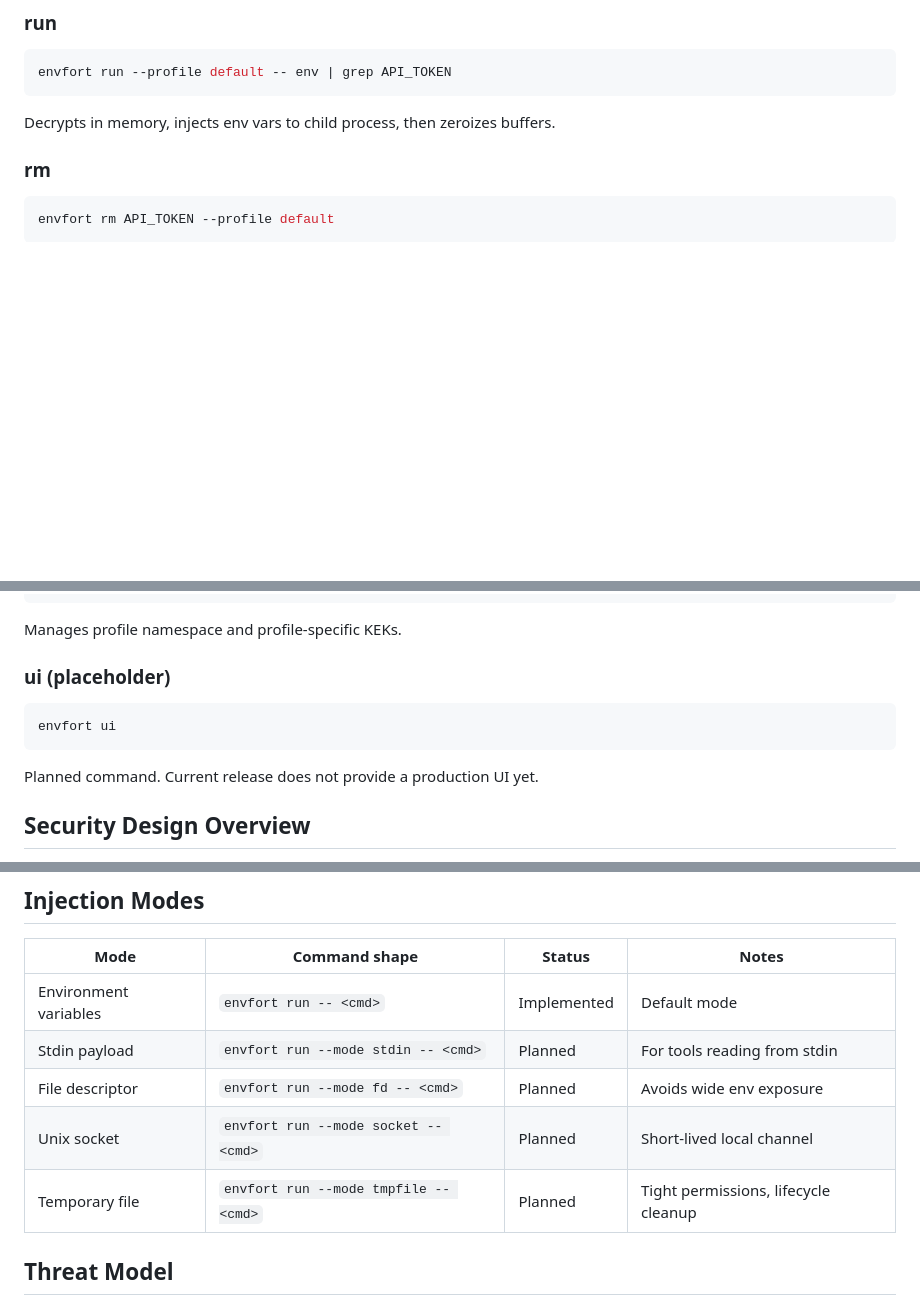
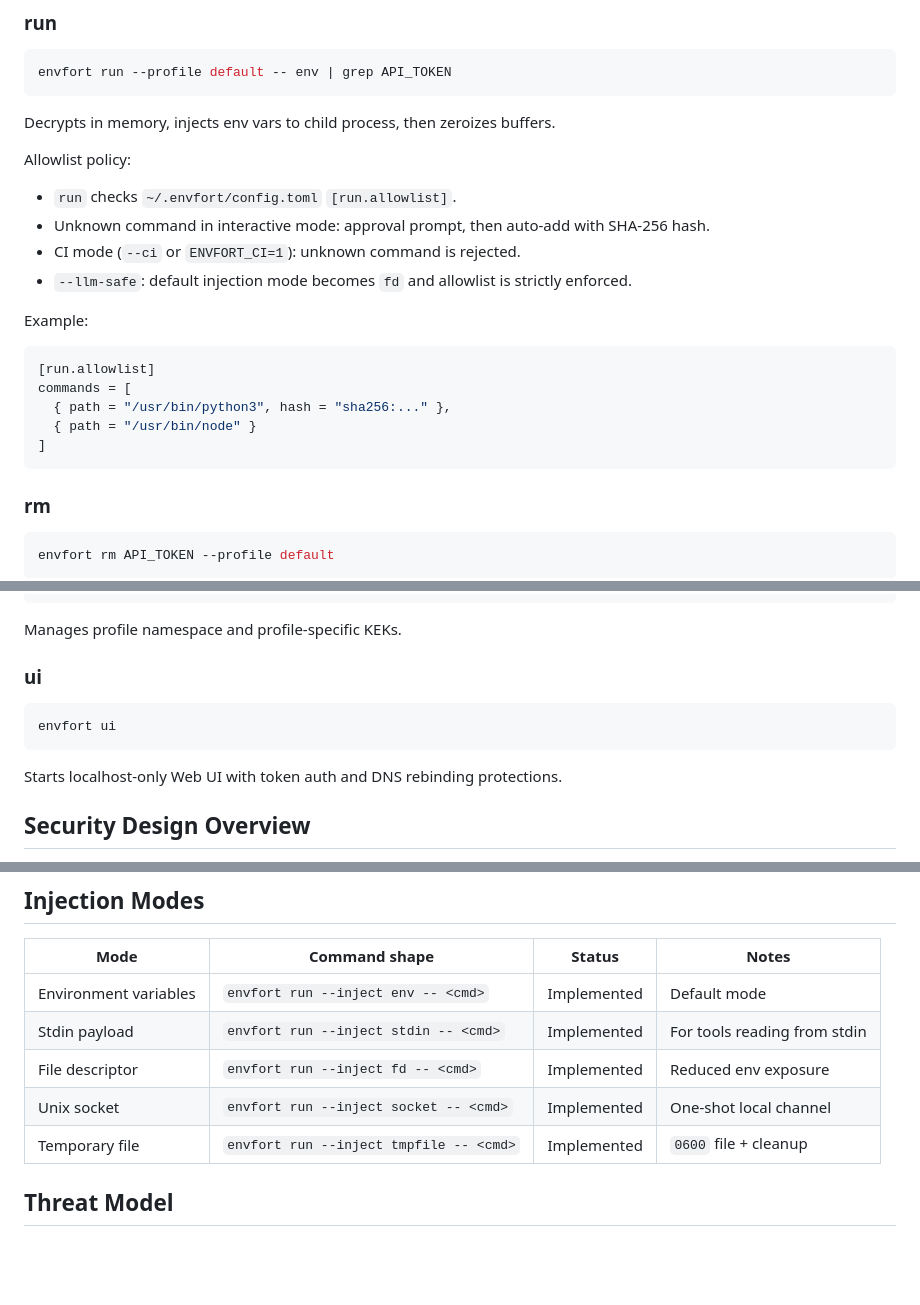
Before and after one commit to TT-AIXion/envfort, a Markdown page: README.md, 3 parts joined by grey strips. Drawn GitHub-style; blank space fills up the shorter version.

Commit message:
docs(readme): document run allowlist policy and ci mode

````diff
--- a/README.md
+++ b/README.md
@@ -67,6 +68,23 @@ envfort run --profile default -- env | grep API_TOKEN
 ```
 
 Decrypts in memory, injects env vars to child process, then zeroizes buffers.
+
+Allowlist policy:
+
+- `run` checks `~/.envfort/config.toml` `[run.allowlist]`.
+- Unknown command in interactive mode: approval prompt, then auto-add with SHA-256 hash.
+- CI mode (`--ci` or `ENVFORT_CI=1`): unknown command is rejected.
+- `--llm-safe`: default injection mode becomes `fd` and allowlist is strictly enforced.
+
+Example:
+
+```toml
+[run.allowlist]
+commands = [
+  { path = "/usr/bin/python3", hash = "sha256:..." },
+  { path = "/usr/bin/node" }
+]
+```
 
 ### rm
 
@@ -126,13 +144,13 @@ envfort profile delete team-a
 
 Manages profile namespace and profile-specific KEKs.
 
-### ui (placeholder)
+### ui
 
 ```bash
 envfort ui
 ```
 
-Planned command. Current release does not provide a production UI yet.
+Starts localhost-only Web UI with token auth and DNS rebinding protections.
 
 ## Security Design Overview
 
@@ -146,11 +164,11 @@ Planned command. Current release does not provide a production UI yet.
 
 | Mode | Command shape | Status | Notes |
 |---|---|---|---|
-| Environment variables | `envfort run -- <cmd>` | Implemented | Default mode |
-| Stdin payload | `envfort run --mode stdin -- <cmd>` | Planned | For tools reading from stdin |
-| File descriptor | `envfort run --mode fd -- <cmd>` | Planned | Avoids wide env exposure |
-| Unix socket | `envfort run --mode socket -- <cmd>` | Planned | Short-lived local channel |
-| Temporary file | `envfort run --mode tmpfile -- <cmd>` | Planned | Tight permissions, lifecycle cleanup |
+| Environment variables | `envfort run --inject env -- <cmd>` | Implemented | Default mode |
+| Stdin payload | `envfort run --inject stdin -- <cmd>` | Implemented | For tools reading from stdin |
+| File descriptor | `envfort run --inject fd -- <cmd>` | Implemented | Reduced env exposure |
+| Unix socket | `envfort run --inject socket -- <cmd>` | Implemented | One-shot local channel |
+| Temporary file | `envfort run --inject tmpfile -- <cmd>` | Implemented | `0600` file + cleanup |
 
 ## Threat Model
 
````
Also changed, not shown: other parts of README.md (+1 -0 lines).
